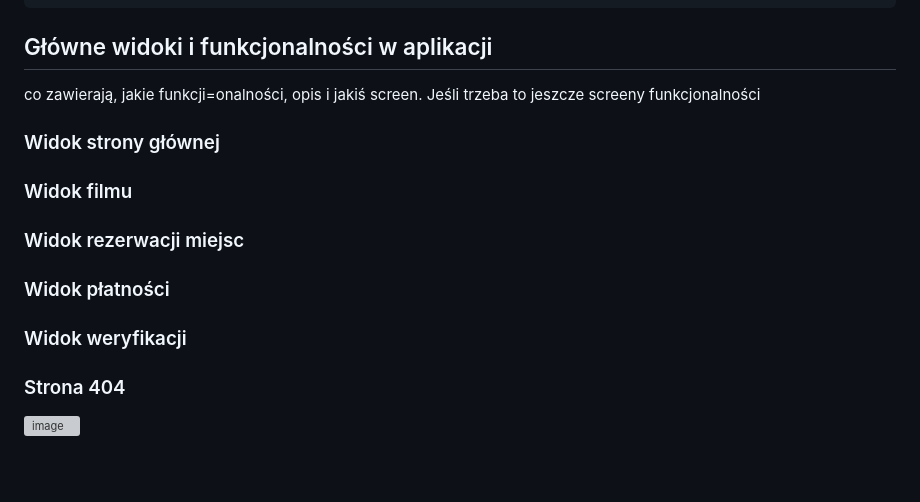
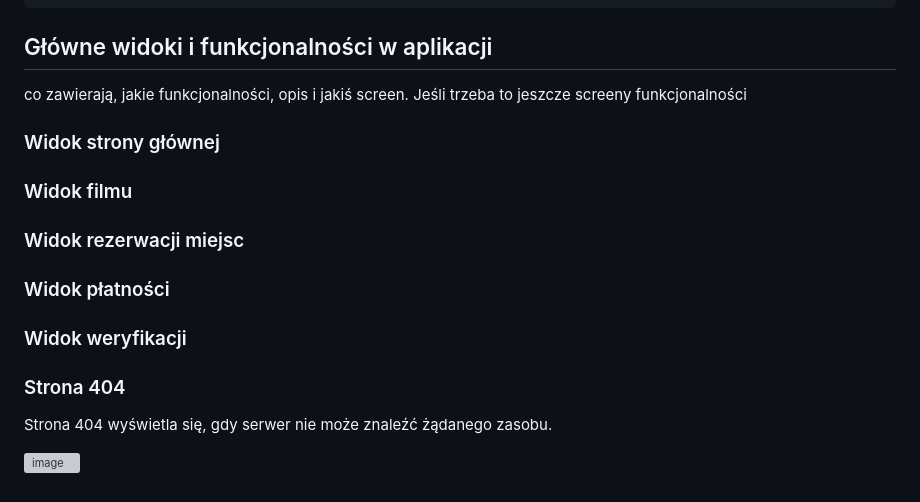
Before and after one commit to Rinkazuuka/Movie-Ticket-Sales-System, a Markdown page: README.md, the part around the change. Rendered like a GitHub page; blank space fills up the shorter version; grey boxes are pictures that could not be loaded.

```diff
--- a/README.md
+++ b/README.md
@@ -149,7 +149,7 @@ Tabela reprezentuje seanse filmowe, które są dostępne dla użytkowników.
 
 
 ## Główne widoki i funkcjonalności w aplikacji
-co zawierają, jakie funkcji=onalności, opis i jakiś screen. Jeśli trzeba to jeszcze screeny funkcjonalności
+co zawierają, jakie funkcjonalności, opis i jakiś screen. Jeśli trzeba to jeszcze screeny funkcjonalności
 ### Widok strony głównej
 
 ### Widok filmu
@@ -161,6 +161,6 @@ co zawierają, jakie funkcji=onalności, opis i jakiś screen. Jeśli trzeba to
 ### Widok weryfikacji
 
 ### Strona 404
-
+Strona 404 wyświetla się, gdy serwer nie może znaleźć żądanego zasobu.
 
 ![image](https://github.com/user-attachments/assets/c0eed2a8-6806-43d5-b0c3-48c94753ee1c)
```
